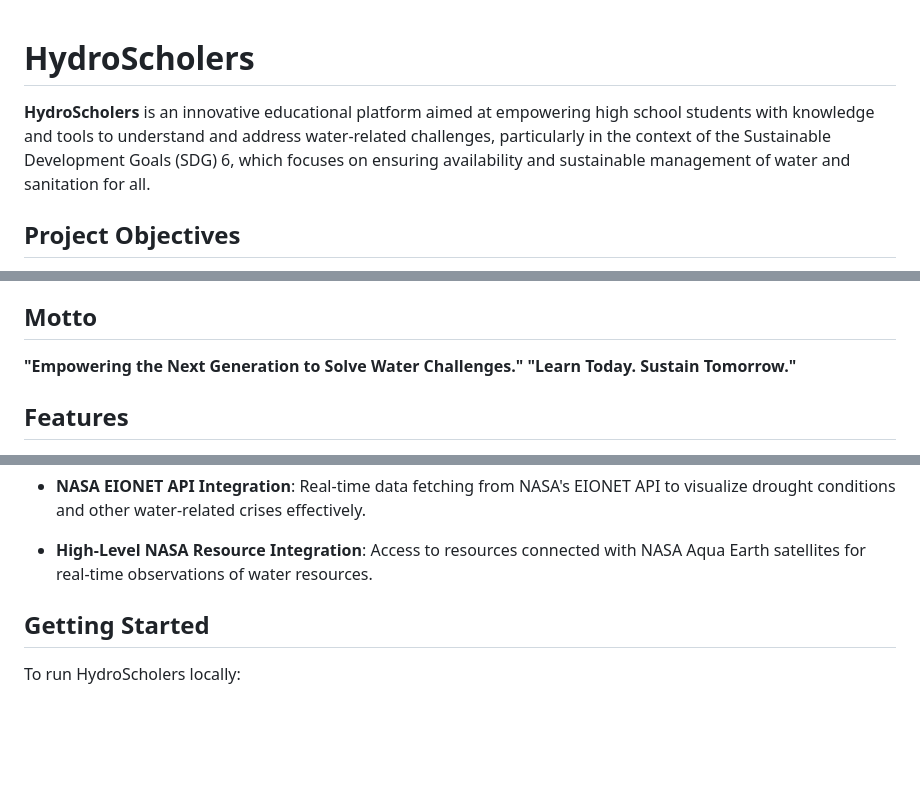
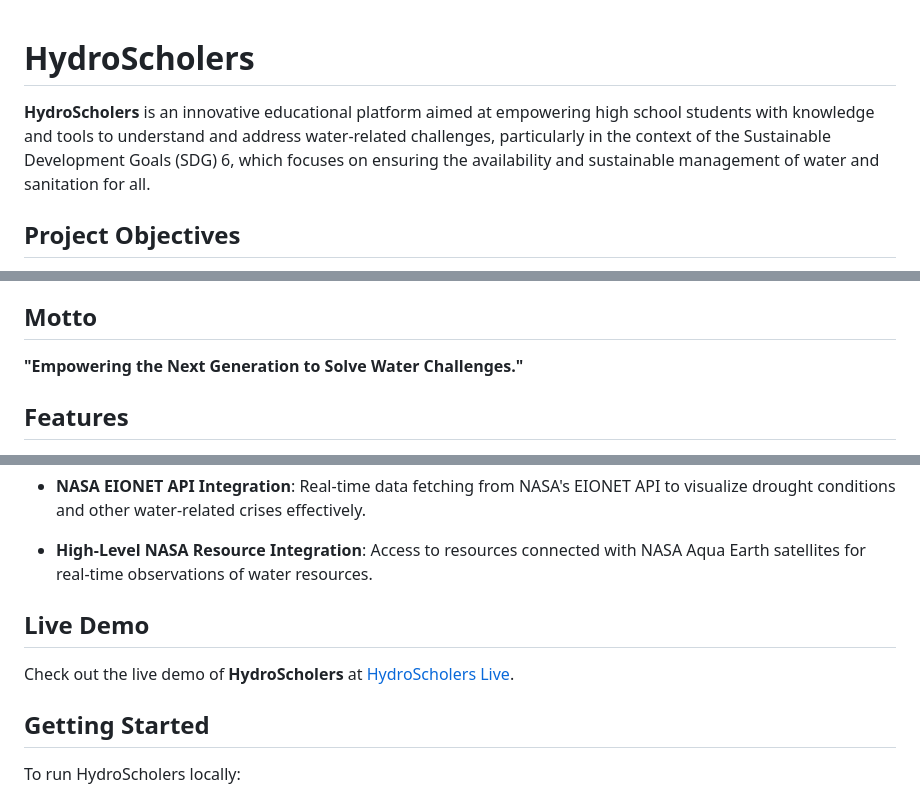
Before and after one commit to JamilAhmed00/HydroScholers, a Markdown page: README.md, 3 parts joined by grey strips. Drawn GitHub-style; blank space fills up the shorter version.

```diff
--- a/README.md
+++ b/README.md
@@ -1,10 +1,8 @@
-
-
 
 
 # HydroScholers
 
-**HydroScholers** is an innovative educational platform aimed at empowering high school students with knowledge and tools to understand and address water-related challenges, particularly in the context of the Sustainable Development Goals (SDG) 6, which focuses on ensuring availability and sustainable management of water and sanitation for all.
+**HydroScholers** is an innovative educational platform aimed at empowering high school students with knowledge and tools to understand and address water-related challenges, particularly in the context of the Sustainable Development Goals (SDG) 6, which focuses on ensuring the availability and sustainable management of water and sanitation for all.
 
 ## Project Objectives
 
@@ -20,8 +18,6 @@ To create a generation of informed, empowered, and engaged individuals capable o
 ## Motto
 
 **"Empowering the Next Generation to Solve Water Challenges."**
-**"Learn Today. Sustain Tomorrow."**
-
 
 ## Features
 
@@ -40,6 +36,10 @@ To create a generation of informed, empowered, and engaged individuals capable o
 - **NASA EIONET API Integration**: Real-time data fetching from NASA's EIONET API to visualize drought conditions and other water-related crises effectively.
 
 - **High-Level NASA Resource Integration**: Access to resources connected with NASA Aqua Earth satellites for real-time observations of water resources.
+
+## Live Demo
+
+Check out the live demo of **HydroScholers** at [HydroScholers Live](https://delightful-sorbet-7ae7eb.netlify.app/).
 
 ## Getting Started
 
```
